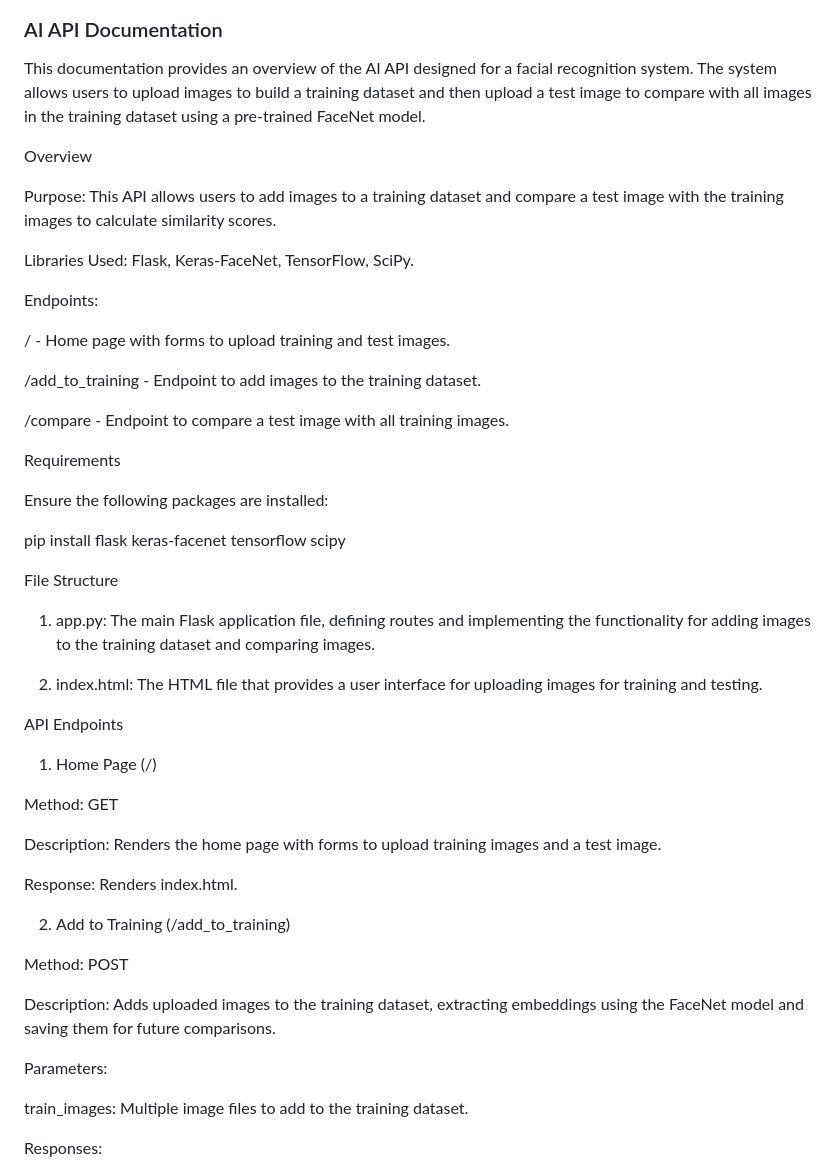
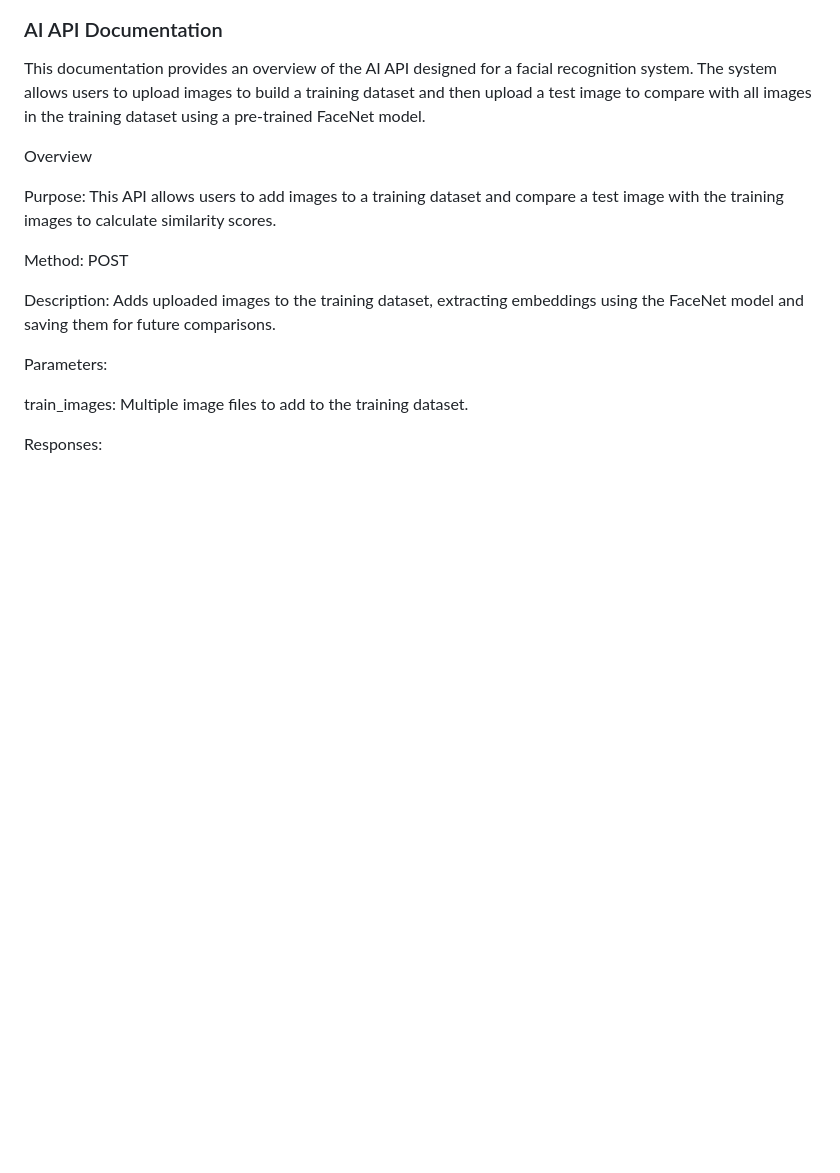
Before and after one commit to Aman-Organization-5leha-3la-Allah/AMAN_AI_Section, a Markdown page: README.md, the part around one of its changes. Rendered like a GitHub page; blank space fills up the shorter version.

```diff
--- a/README.md
+++ b/README.md
@@ -77,45 +77,6 @@ Overview
 
 Purpose: This API allows users to add images to a training dataset and compare a test image with the training images to calculate similarity scores.
 
-Libraries Used: Flask, Keras-FaceNet, TensorFlow, SciPy.
-
-Endpoints:
-
-/ - Home page with forms to upload training and test images.
-
-/add_to_training - Endpoint to add images to the training dataset.
-
-/compare - Endpoint to compare a test image with all training images.
-
-
-
-Requirements
-
-Ensure the following packages are installed:
-
-pip install flask keras-facenet tensorflow scipy
-
-File Structure
-
-1. app.py: The main Flask application file, defining routes and implementing the functionality for adding images to the training dataset and comparing images.
-
-
-2. index.html: The HTML file that provides a user interface for uploading images for training and testing.
-
-
-
-API Endpoints
-
-1. Home Page (/)
-
-Method: GET
-
-Description: Renders the home page with forms to upload training images and a test image.
-
-Response: Renders index.html.
-
-
-2. Add to Training (/add_to_training)
 
 Method: POST
 
```
Also changed, not shown: other parts of README.md (+0 -49 lines).
